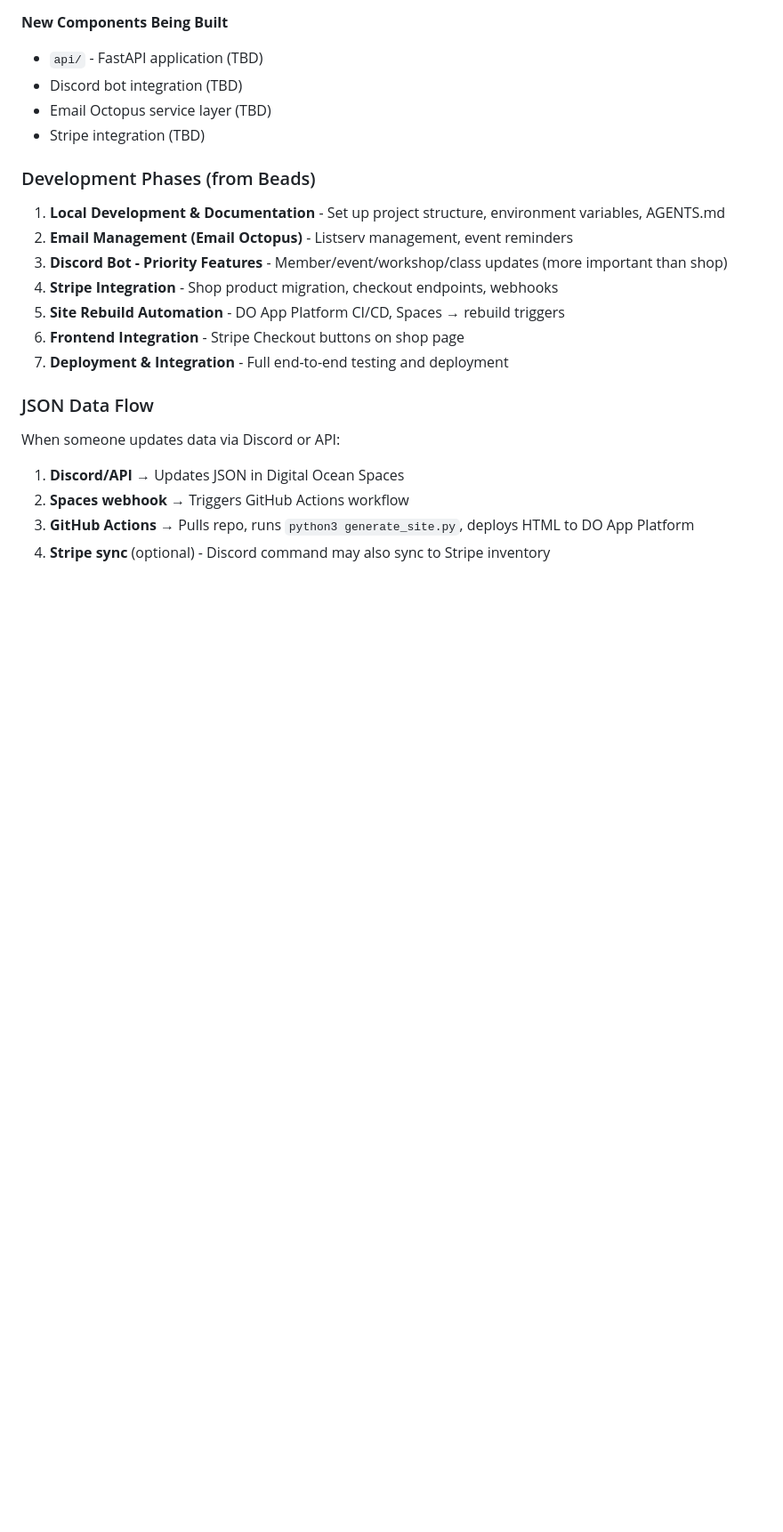
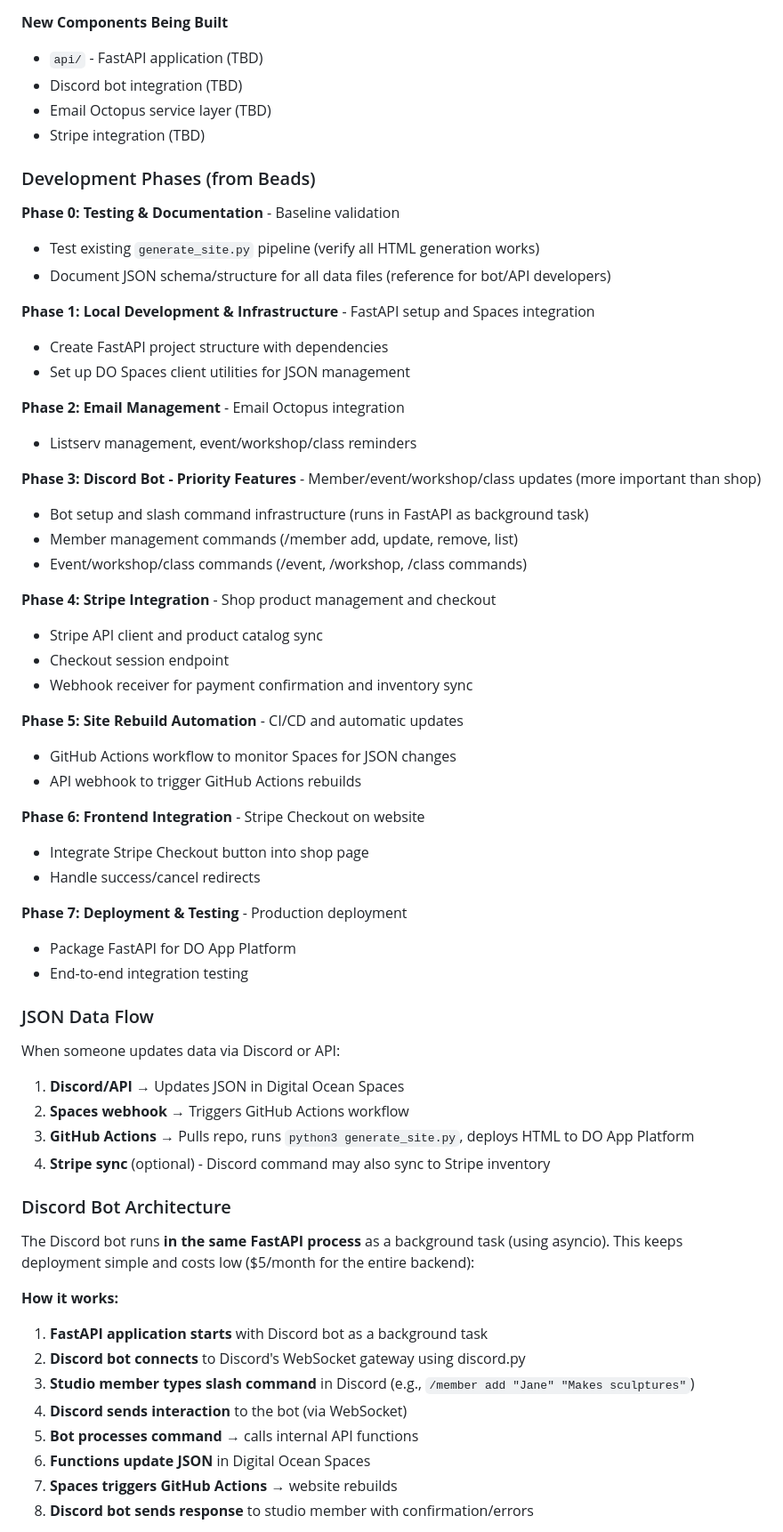
Before and after one commit to mangimangi/chicago-clay-coop, a Markdown page: AGENTS.md, the part around one of its changes. Shown at 89% size. Rendered like a GitHub page; blank space fills up the shorter version.

Commit message:
Add Phase 0 and Discord bot architecture documentation
- Add Phase 0 tasks: Test existing generator and document JSON schema
- Explain Discord bot architecture: runs as background task in same FastAPI process
- Clarify that Discord bot connects via WebSocket to Discord gateway
- Add architecture diagram showing all components and data flow
- Renumber phases (Phase 0-7) for complete development roadmap

```diff
--- a/AGENTS.md
+++ b/AGENTS.md
@@ -48,13 +48,38 @@ bd sync               # Sync issues to git
 
 ### Development Phases (from Beads)
 
-1. **Local Development & Documentation** - Set up project structure, environment variables, AGENTS.md
-2. **Email Management (Email Octopus)** - Listserv management, event reminders
-3. **Discord Bot - Priority Features** - Member/event/workshop/class updates (more important than shop)
-4. **Stripe Integration** - Shop product migration, checkout endpoints, webhooks
-5. **Site Rebuild Automation** - DO App Platform CI/CD, Spaces → rebuild triggers
-6. **Frontend Integration** - Stripe Checkout buttons on shop page
-7. **Deployment & Integration** - Full end-to-end testing and deployment
+**Phase 0: Testing & Documentation** - Baseline validation
+- Test existing `generate_site.py` pipeline (verify all HTML generation works)
+- Document JSON schema/structure for all data files (reference for bot/API developers)
+
+**Phase 1: Local Development & Infrastructure** - FastAPI setup and Spaces integration
+- Create FastAPI project structure with dependencies
+- Set up DO Spaces client utilities for JSON management
+
+**Phase 2: Email Management** - Email Octopus integration
+- Listserv management, event/workshop/class reminders
+
+**Phase 3: Discord Bot - Priority Features** - Member/event/workshop/class updates (more important than shop)
+- Bot setup and slash command infrastructure (runs in FastAPI as background task)
+- Member management commands (/member add, update, remove, list)
+- Event/workshop/class commands (/event, /workshop, /class commands)
+
+**Phase 4: Stripe Integration** - Shop product management and checkout
+- Stripe API client and product catalog sync
+- Checkout session endpoint
+- Webhook receiver for payment confirmation and inventory sync
+
+**Phase 5: Site Rebuild Automation** - CI/CD and automatic updates
+- GitHub Actions workflow to monitor Spaces for JSON changes
+- API webhook to trigger GitHub Actions rebuilds
+
+**Phase 6: Frontend Integration** - Stripe Checkout on website
+- Integrate Stripe Checkout button into shop page
+- Handle success/cancel redirects
+
+**Phase 7: Deployment & Testing** - Production deployment
+- Package FastAPI for DO App Platform
+- End-to-end integration testing
 
 ### JSON Data Flow
 
@@ -63,3 +88,18 @@ When someone updates data via Discord or API:
 2. **Spaces webhook** → Triggers GitHub Actions workflow
 3. **GitHub Actions** → Pulls repo, runs `python3 generate_site.py`, deploys HTML to DO App Platform
 4. **Stripe sync** (optional) - Discord command may also sync to Stripe inventory
+
+### Discord Bot Architecture
+
+The Discord bot runs **in the same FastAPI process** as a background task (using asyncio). This keeps deployment simple and costs low ($5/month for the entire backend):
+
+**How it works:**
+1. **FastAPI application starts** with Discord bot as a background task
+2. **Discord bot connects** to Discord's WebSocket gateway using discord.py
+3. **Studio member types slash command** in Discord (e.g., `/member add "Jane" "Makes sculptures"`)
+4. **Discord sends interaction** to the bot (via WebSocket)
+5. **Bot processes command** → calls internal API functions
+6. **Functions update JSON** in Digital Ocean Spaces
+7. **Spaces triggers GitHub Actions** → website rebuilds
+8. **Discord bot sends response** to studio member with confirmation/errors
+
```
Also changed, not shown: other parts of AGENTS.md (+36 -0 lines).
